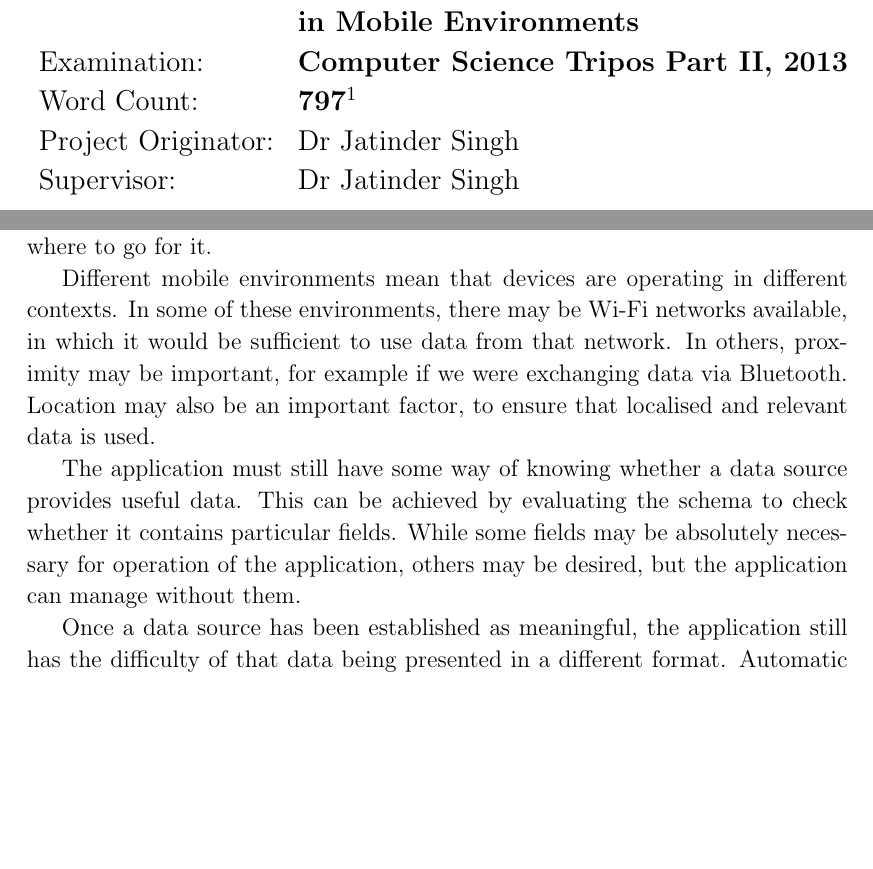
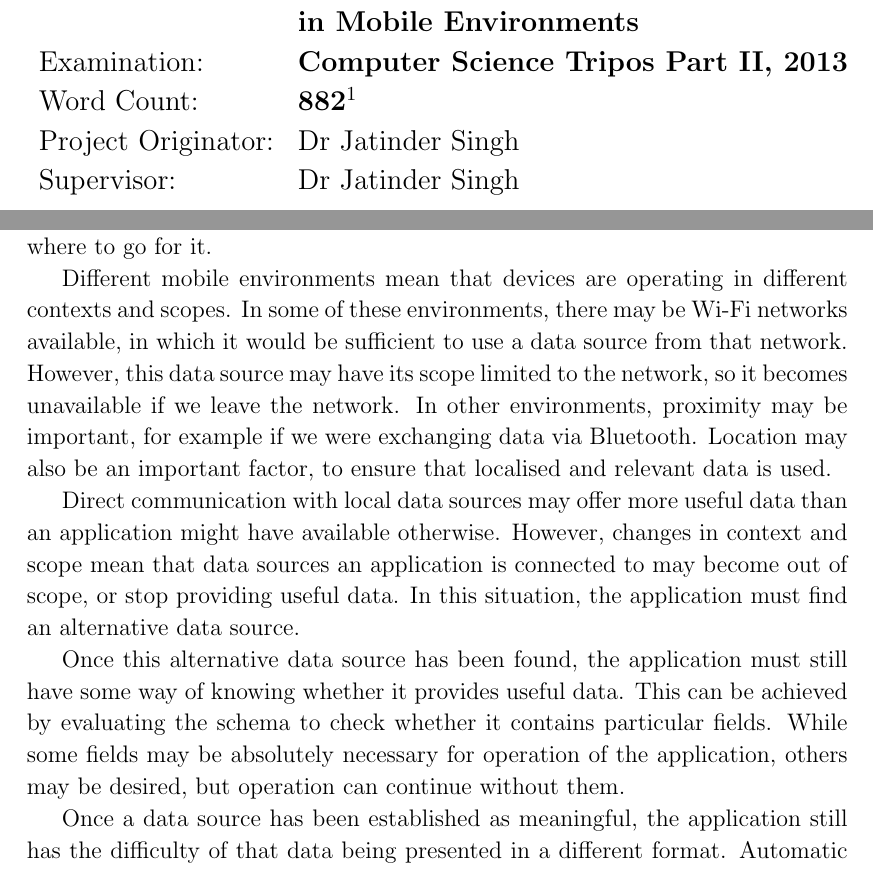
Before and after one commit to tomcsmith1990/sbus-android, a LaTeX thesis (SBUS-Android/diss/diss.tex): two parts of pages 3 and 9 of 29, joined at a grey line, cut so that both start at the same text, the shorter picture padded with empty space. Compiled offline with pdfLaTeX.

Commit message:
Diss: why we need to find different data sources

```diff
--- a/SBUS-Android/diss/diss.tex
+++ b/SBUS-Android/diss/diss.tex
@@ -71,7 +71,7 @@ Name:               & \bf Thomas Smith	\\
 College:            & \bf Sidney Sussex College	\\
 Project Title:      & \bf Automatic Data Stream Configuration \\ &\bf in Mobile Environments	\\
 Examination:        & \bf Computer Science Tripos Part II, 2013 	\\
-Word Count:         & \bf 797\footnotemark[1] \\
+Word Count:         & \bf 882\footnotemark[1] \\
 Project Originator: & Dr Jatinder Singh		\\
 Supervisor:         & Dr Jatinder Singh		\\
 \end{tabular}
@@ -129,22 +129,26 @@ extent for a comparable purpose.
 \pagenumbering{arabic}
 \pagestyle{headings}
 
+% Intro + Preparation ~ 1400 words
 \chapter{Introduction}
 
 While many applications now exist for mobile devices, few of the applications themselves are truly mobile.
 The user may happen to be mobile, however the application does not adapt to different environments. It simply ``calls home''
 to a known IP address from which it receives the data it requires, or the address of where to go for it.
 
-Different mobile environments mean that devices are operating in different contexts.
-In some of these environments, there may be Wi-Fi networks available, in which it would be sufficient to use data from that network.
-In others, proximity may be important, for example if we were exchanging data via Bluetooth.
+Different mobile environments mean that devices are operating in different contexts and scopes.
+In some of these environments, there may be Wi-Fi networks available, in which it would be sufficient to use a data source from that network.
+However, this data source may have its scope limited to the network, so it becomes unavailable if we leave the network.
+In other environments, proximity may be important, for example if we were exchanging data via Bluetooth.
 Location may also be an important factor, to ensure that localised and relevant data is used.
 
-% something about why to use local data sources
+Direct communication with local data sources may offer more useful data than an application might have available otherwise.
+However, changes in context and scope mean that data sources an application is connected to may become out of scope, or stop providing useful data.
+In this situation, the application must find an alternative data source.
 
-The application must still have some way of knowing whether a data source provides useful data.
+Once this alternative data source has been found, the application must still have some way of knowing whether it provides useful data.
 This can be achieved by evaluating the schema to check whether it contains particular fields.
-While some fields may be absolutely necessary for operation of the application, others may be desired, but the application can manage without them.
+While some fields may be absolutely necessary for operation of the application, others may be desired, but operation can continue without them.
 
 Once a data source has been established as meaningful, the application still has the difficulty of that data being presented in a different format.
 Automatic conversion of this unknown format to the application's expected format allows the application to continue functioning as if it were connected to a source providing the exact data it expected.
```
Also changed, not shown: SBUS-Android/diss/diss.tex (2 more changed lines).
